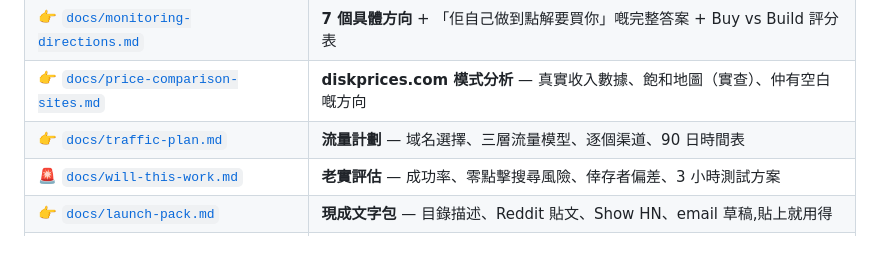
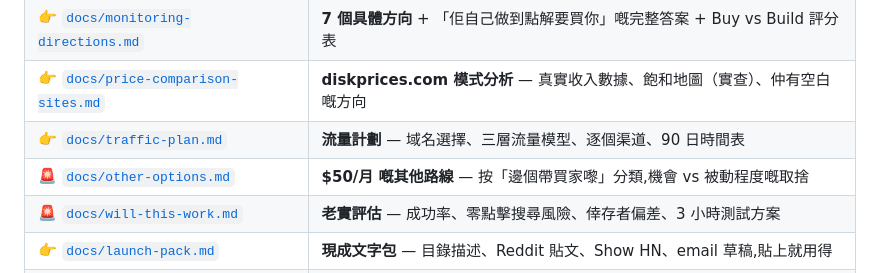
Before and after one commit to josephci/Money-Testing, a Markdown page: README.md, the part around the change. Drawn GitHub-style; blank space fills up the shorter version.

```diff
--- a/README.md
+++ b/README.md
@@ -19,6 +19,7 @@
 | 👉 [`docs/monitoring-directions.md`](docs/monitoring-directions.md) | **7 個具體方向** + 「佢自己做到點解要買你」嘅完整答案 + Buy vs Build 評分表 |
 | 👉 [`docs/price-comparison-sites.md`](docs/price-comparison-sites.md) | **diskprices.com 模式分析** — 真實收入數據、飽和地圖（實查）、仲有空白嘅方向 |
 | 👉 [`docs/traffic-plan.md`](docs/traffic-plan.md) | **流量計劃** — 域名選擇、三層流量模型、逐個渠道、90 日時間表 |
+| 🚨 [`docs/other-options.md`](docs/other-options.md) | **$50/月 嘅其他路線** — 按「邊個帶買家嚟」分類,機會 vs 被動程度嘅取捨 |
 | 🚨 [`docs/will-this-work.md`](docs/will-this-work.md) | **老實評估** — 成功率、零點擊搜尋風險、倖存者偏差、3 小時測試方案 |
 | 👉 [`docs/launch-pack.md`](docs/launch-pack.md) | **現成文字包** — 目錄描述、Reddit 貼文、Show HN、email 草稿,貼上就用得 |
 | 👉 [`docs/market-check.md`](docs/market-check.md) | **市場覆查** — 實查確認/推翻嘅假設,同埋一個要你自己驗證嘅 |
```
Also changed, not shown: docs/other-options.md (added, +226 -0 lines).
